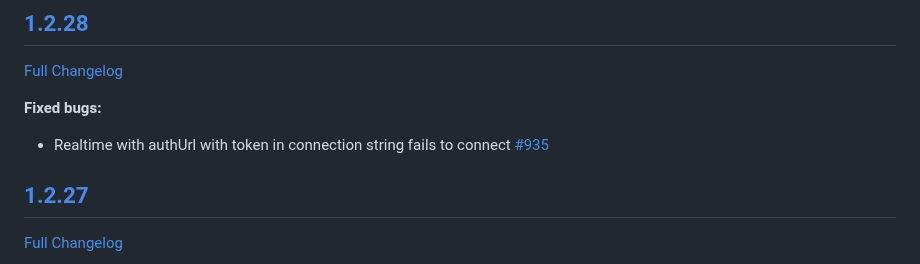
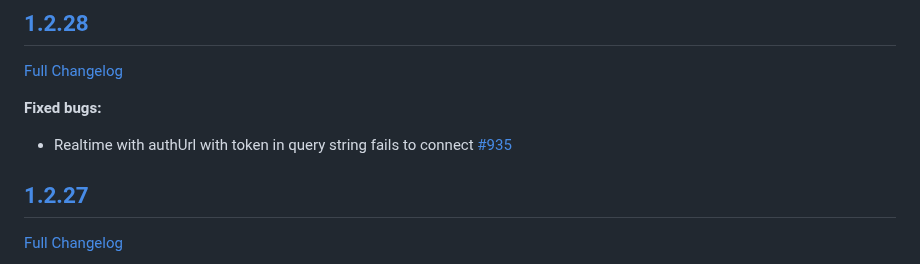
Before and after one commit to ably/ably-java, a Markdown page: CHANGELOG.md, the part around the change. Rendered like a GitHub page.

Commit message:
Commit suggestion from Owen
Co-authored-by: Owen Pearson <48608556+owenpearson@users.noreply.github.com>

```diff
--- a/CHANGELOG.md
+++ b/CHANGELOG.md
@@ -6,7 +6,7 @@
 
 **Fixed bugs:**
 
-- Realtime with authUrl with token in connection string fails to connect [\#935](https://github.com/ably/ably-java/issues/935)
+- Realtime with authUrl with token in query string fails to connect [\#935](https://github.com/ably/ably-java/issues/935)
 
 ## [1.2.27](https://github.com/ably/ably-java/tree/v1.2.27)
 
```
